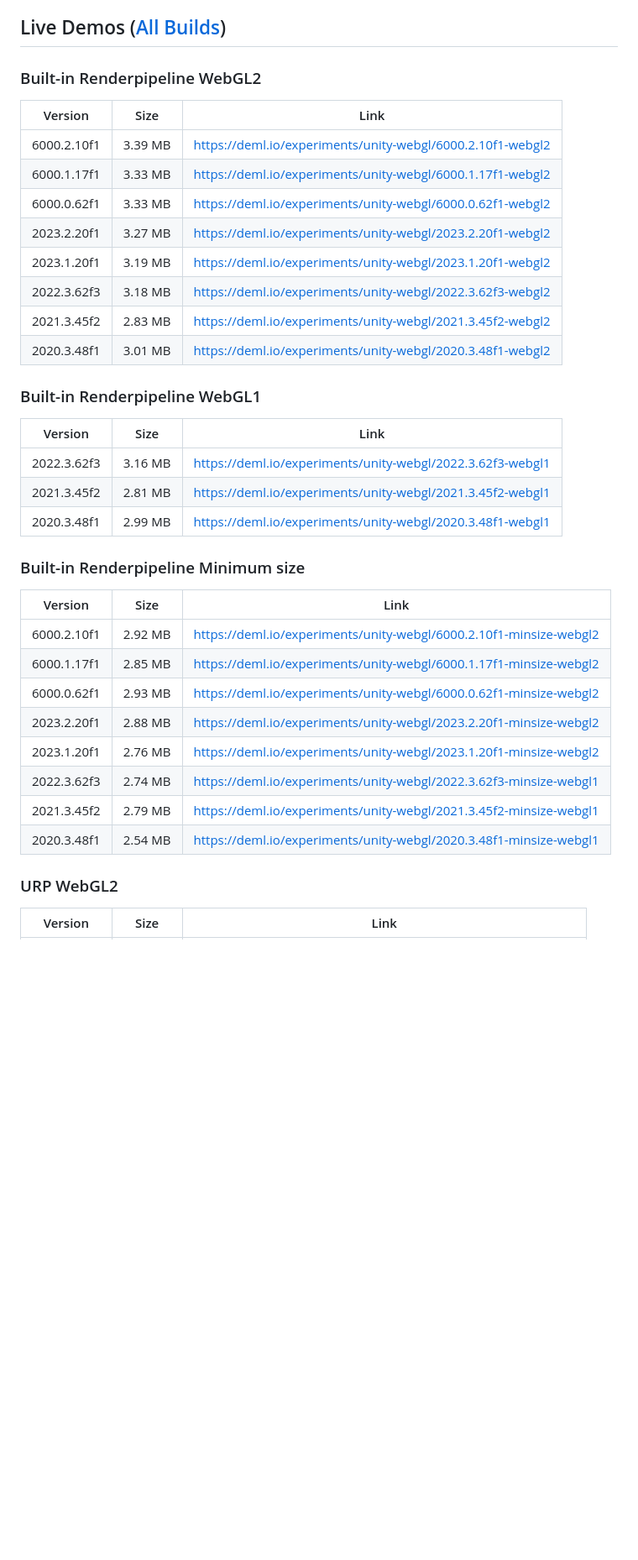
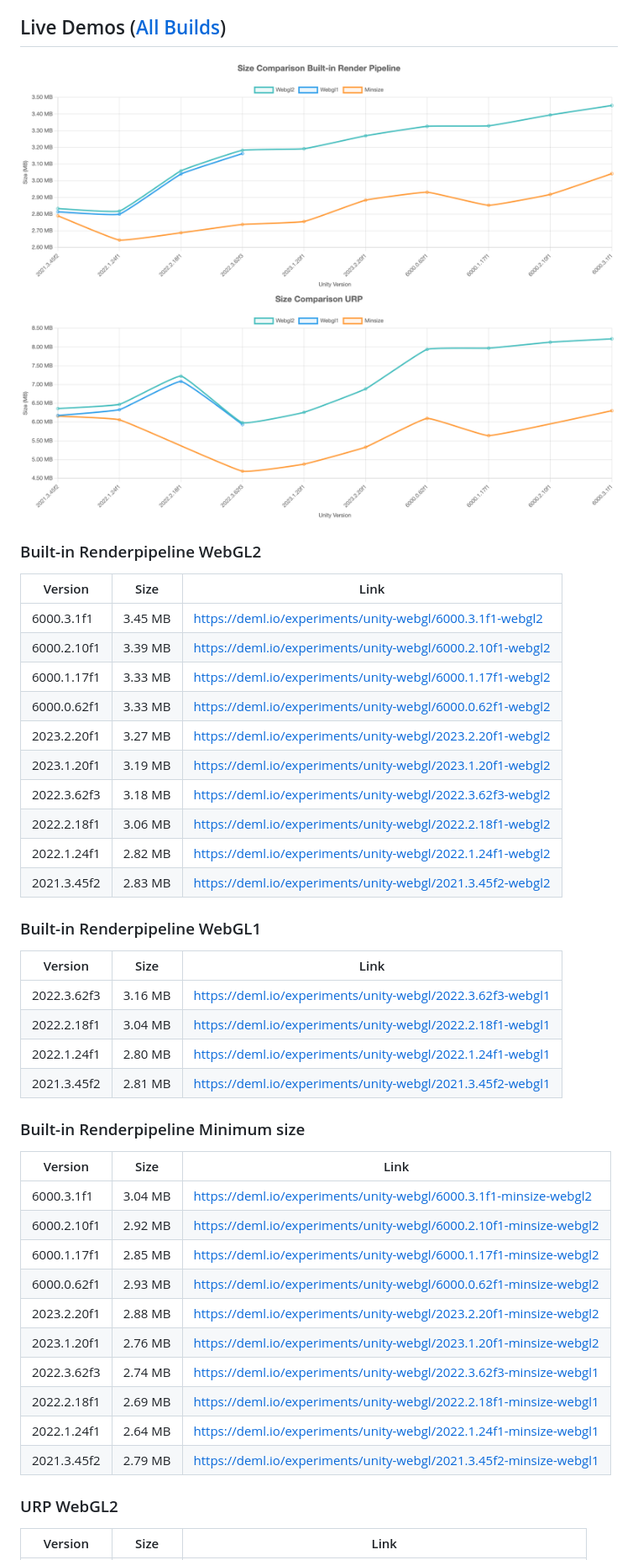
Before and after one commit to JohannesDeml/UnityWebGL-LoadingTest, a Markdown page: README.md, the part around one of its changes. Shown at 84% size. GitHub-like rendering; pictures changed too: Documentation/built-in-render-pipeline-build-sizes.png (added), Documentation/urp-build-sizes.png (added); blank space fills up the shorter version.

Commit message:
Add nice charts and Unity 6000.3 data points

```diff
--- a/README.md
+++ b/README.md
@@ -26,37 +26,52 @@
 
 ## Live Demos ([All Builds](https://deml.io/experiments/unity-webgl/))
 
+![Built-in Render Pipeline Build Sizes](./Documentation/built-in-render-pipeline-build-sizes.png)
+![URP Build Sizes](./Documentation/urp-build-sizes.png)
+
 ### Built-in Renderpipeline WebGL2
+
 Version | Size | Link
 --- | --- | ---
+6000.3.1f1 | 3.45 MB | https://deml.io/experiments/unity-webgl/6000.3.1f1-webgl2
 6000.2.10f1 | 3.39 MB | https://deml.io/experiments/unity-webgl/6000.2.10f1-webgl2
 6000.1.17f1 | 3.33 MB | https://deml.io/experiments/unity-webgl/6000.1.17f1-webgl2
 6000.0.62f1 | 3.33 MB | https://deml.io/experiments/unity-webgl/6000.0.62f1-webgl2
 2023.2.20f1 | 3.27 MB | https://deml.io/experiments/unity-webgl/2023.2.20f1-webgl2
 2023.1.20f1 | 3.19 MB | https://deml.io/experiments/unity-webgl/2023.1.20f1-webgl2
 2022.3.62f3 | 3.18 MB | https://deml.io/experiments/unity-webgl/2022.3.62f3-webgl2
+2022.2.18f1 | 3.06 MB | https://deml.io/experiments/unity-webgl/2022.2.18f1-webgl2
+2022.1.24f1 | 2.82 MB | https://deml.io/experiments/unity-webgl/2022.1.24f1-webgl2
 2021.3.45f2 | 2.83 MB | https://deml.io/experiments/unity-webgl/2021.3.45f2-webgl2
-2020.3.48f1 | 3.01 MB | https://deml.io/experiments/unity-webgl/2020.3.48f1-webgl2
+
 
 ### Built-in Renderpipeline WebGL1
+
 Version | Size | Link
 --- | --- | ---
 2022.3.62f3 | 3.16 MB | https://deml.io/experiments/unity-webgl/2022.3.62f3-webgl1
+2022.2.18f1 | 3.04 MB | https://deml.io/experiments/unity-webgl/2022.2.18f1-webgl1
+2022.1.24f1 | 2.80 MB | https://deml.io/experiments/unity-webgl/2022.1.24f1-webgl1
 2021.3.45f2 | 2.81 MB | https://deml.io/experiments/unity-webgl/2021.3.45f2-webgl1
-2020.3.48f1 | 2.99 MB | https://deml.io/experiments/unity-webgl/2020.3.48f1-webgl1
+
 
 ### Built-in Renderpipeline Minimum size
+
 Version | Size | Link
 --- | --- | ---
+6000.3.1f1 | 3.04 MB | https://deml.io/experiments/unity-webgl/6000.3.1f1-minsize-webgl2
 6000.2.10f1 | 2.92 MB | https://deml.io/experiments/unity-webgl/6000.2.10f1-minsize-webgl2
 6000.1.17f1 | 2.85 MB | https://deml.io/experiments/unity-webgl/6000.1.17f1-minsize-webgl2
 6000.0.62f1 | 2.93 MB | https://deml.io/experiments/unity-webgl/6000.0.62f1-minsize-webgl2
 2023.2.20f1 | 2.88 MB | https://deml.io/experiments/unity-webgl/2023.2.20f1-minsize-webgl2
 2023.1.20f1 | 2.76 MB | https://deml.io/experiments/unity-webgl/2023.1.20f1-minsize-webgl2
 2022.3.62f3 | 2.74 MB | https://deml.io/experiments/unity-webgl/2022.3.62f3-minsize-webgl1
+2022.2.18f1 | 2.69 MB | https://deml.io/experiments/unity-webgl/2022.2.18f1-minsize-webgl1
+2022.1.24f1 | 2.64 MB | https://deml.io/experiments/unity-webgl/2022.1.24f1-minsize-webgl1
 2021.3.45f2 | 2.79 MB | https://deml.io/experiments/unity-webgl/2021.3.45f2-minsize-webgl1
-2020.3.48f1 | 2.54 MB | https://deml.io/experiments/unity-webgl/2020.3.48f1-minsize-webgl1
+
 
 ### URP WebGL2
+
 Version | Size | Link
 --- | --- | ---
```
Also changed, not shown: other parts of README.md (+14 -5 lines).
